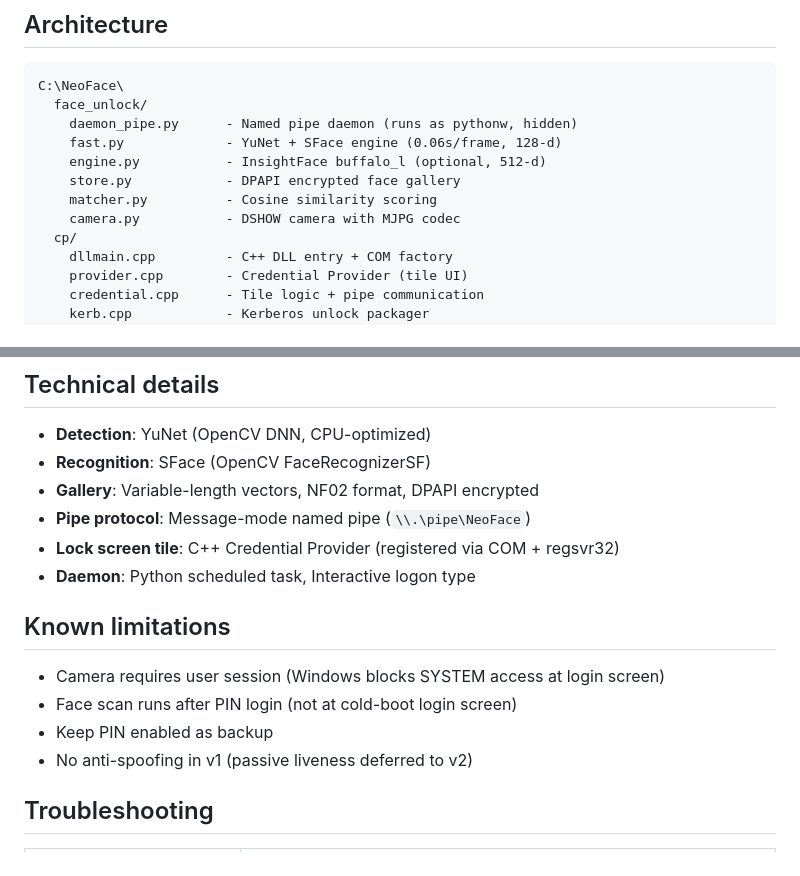
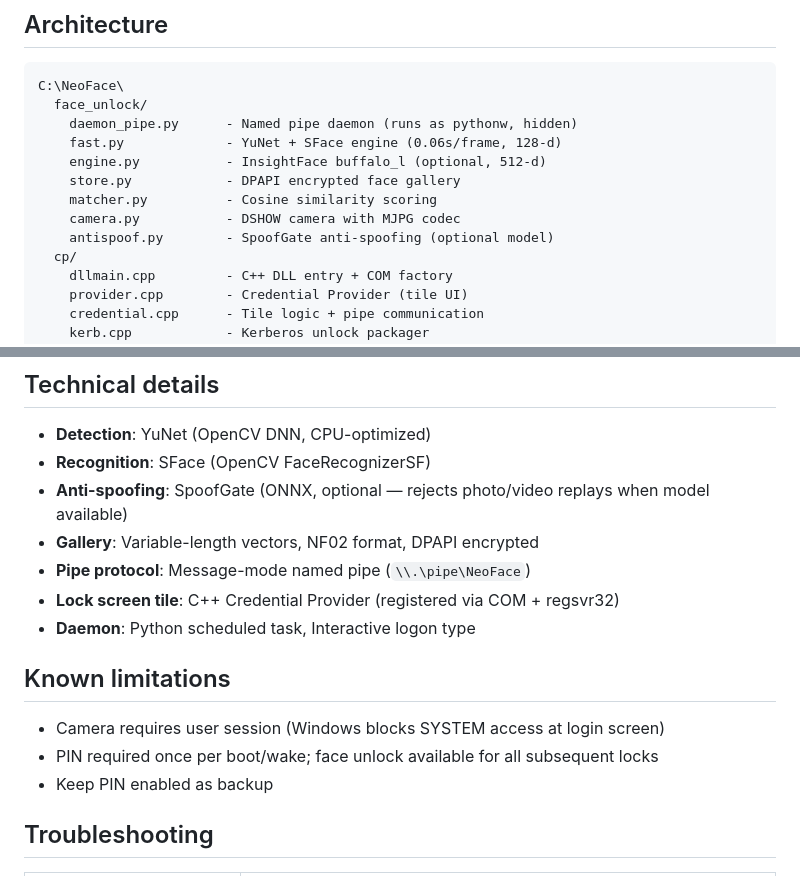
Before and after one commit to Jaskaran9880/NeoFace, a Markdown page: README.md, 2 parts joined by grey strips. GitHub-like rendering.

Commit message:
docs: reword cold-boot limitation as intentional design
Changed 'Face scan runs after PIN login (not at cold-boot
login screen)' to 'PIN required once per boot/wake; face
unlock available for all subsequent locks'. This frames
the limitation as intended behavior rather than a missing
feature.

Also added SpoofGate to architecture tree and technical
details section.

```diff
--- a/README.md
+++ b/README.md
@@ -85,6 +85,7 @@ C:\NeoFace\
     store.py            - DPAPI encrypted face gallery
     matcher.py          - Cosine similarity scoring
     camera.py           - DSHOW camera with MJPG codec
+    antispoof.py        - SpoofGate anti-spoofing (optional model)
   cp/
     dllmain.cpp         - C++ DLL entry + COM factory
     provider.cpp        - Credential Provider (tile UI)
@@ -111,6 +112,7 @@ C:\NeoFace\
 
 - **Detection**: YuNet (OpenCV DNN, CPU-optimized)
 - **Recognition**: SFace (OpenCV FaceRecognizerSF)
+- **Anti-spoofing**: SpoofGate (ONNX, optional — rejects photo/video replays when model available)
 - **Gallery**: Variable-length vectors, NF02 format, DPAPI encrypted
 - **Pipe protocol**: Message-mode named pipe (`\\.\pipe\NeoFace`)
 - **Lock screen tile**: C++ Credential Provider (registered via COM + regsvr32)
@@ -119,9 +121,8 @@ C:\NeoFace\
 ## Known limitations
 
 - Camera requires user session (Windows blocks SYSTEM access at login screen)
-- Face scan runs after PIN login (not at cold-boot login screen)
+- PIN required once per boot/wake; face unlock available for all subsequent locks
 - Keep PIN enabled as backup
-- No anti-spoofing in v1 (passive liveness deferred to v2)
 
 ## Troubleshooting
 
```
